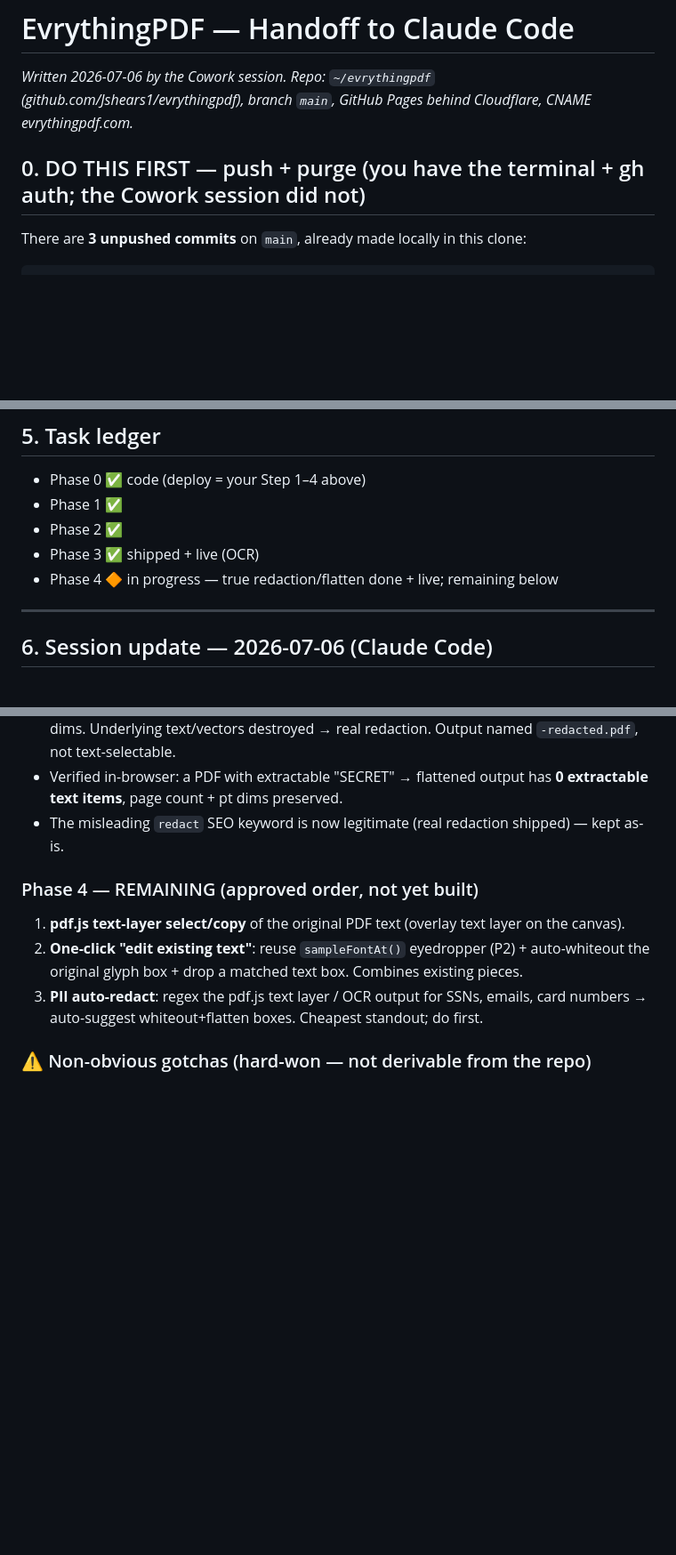
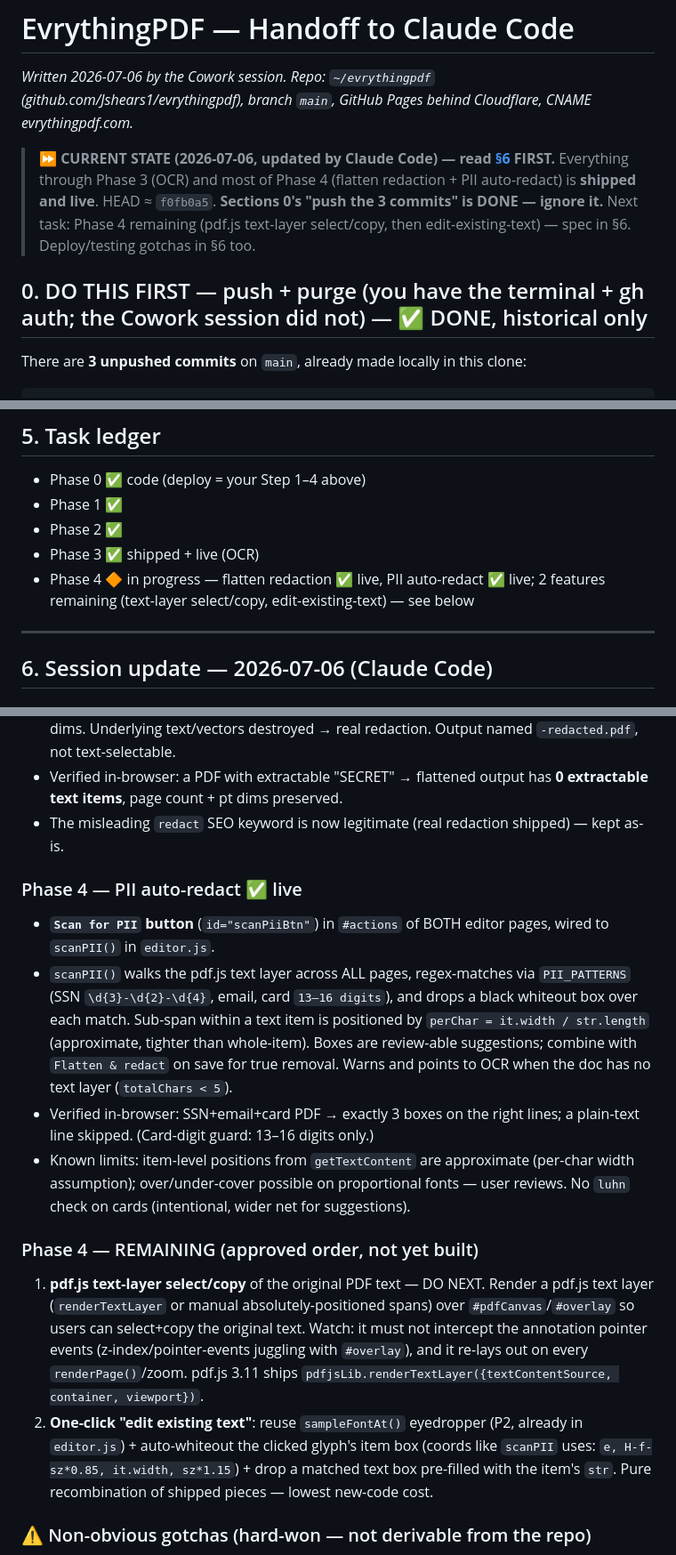
Before and after one commit to Jshears1/evrythingpdf, a Markdown page: CLAUDE_HANDOFF.md, 3 parts joined by grey strips. Shown at 89% size. GitHub-like rendering; blank space fills up the shorter version.

Commit message:
docs: handoff — PII auto-redact shipped; current-state banner + sharpened remaining Phase 4 specs

```diff
--- a/CLAUDE_HANDOFF.md
+++ b/CLAUDE_HANDOFF.md
@@ -2,7 +2,10 @@
 
 _Written 2026-07-06 by the Cowork session. Repo: `~/evrythingpdf` (github.com/Jshears1/evrythingpdf), branch `main`, GitHub Pages behind Cloudflare, CNAME evrythingpdf.com._
 
-## 0. DO THIS FIRST — push + purge (you have the terminal + gh auth; the Cowork session did not)
+> **⏩ CURRENT STATE (2026-07-06, updated by Claude Code) — read [§6](#6-session-update--2026-07-06-claude-code) FIRST.**
+> Everything through Phase 3 (OCR) and most of Phase 4 (flatten redaction + PII auto-redact) is **shipped and live**. HEAD ≈ `f0fb0a5`. **Sections 0's "push the 3 commits" is DONE — ignore it.** Next task: Phase 4 remaining (pdf.js text-layer select/copy, then edit-existing-text) — spec in §6. Deploy/testing gotchas in §6 too.
+
+## 0. DO THIS FIRST — push + purge (you have the terminal + gh auth; the Cowork session did not) — ✅ DONE, historical only
 
 There are **3 unpushed commits** on `main`, already made locally in this clone:
 
@@ -105,7 +108,7 @@ Privacy branding ("no upload, no size cap, no watermark, no limits"), installabl
 - Phase 1 ✅
 - Phase 2 ✅
 - Phase 3 ✅ shipped + live (OCR)
-- Phase 4 🔶 in progress — true redaction/flatten done + live; remaining below
+- Phase 4 🔶 in progress — flatten redaction ✅ live, PII auto-redact ✅ live; 2 features remaining (text-layer select/copy, edit-existing-text) — see below
 
 ---
 
@@ -123,11 +126,17 @@ Privacy branding ("no upload, no size cap, no watermark, no limits"), installabl
 - Verified in-browser: a PDF with extractable "SECRET" → flattened output has **0 extractable text items**, page count + pt dims preserved.
 - The misleading `redact` SEO keyword is now legitimate (real redaction shipped) — kept as-is.
 
+### Phase 4 — PII auto-redact ✅ live
+
+- **`Scan for PII` button** (`id="scanPiiBtn"`) in `#actions` of BOTH editor pages, wired to `scanPII()` in `editor.js`.
+- `scanPII()` walks the pdf.js text layer across ALL pages, regex-matches via `PII_PATTERNS` (SSN `\d{3}-\d{2}-\d{4}`, email, card `13–16 digits`), and drops a black whiteout box over each match. Sub-span within a text item is positioned by `perChar = it.width / str.length` (approximate, tighter than whole-item). Boxes are review-able suggestions; combine with `Flatten & redact` on save for true removal. Warns and points to OCR when the doc has no text layer (`totalChars < 5`).
+- Verified in-browser: SSN+email+card PDF → exactly 3 boxes on the right lines; a plain-text line skipped. (Card-digit guard: 13–16 digits only.)
+- Known limits: item-level positions from `getTextContent` are approximate (per-char width assumption); over/under-cover possible on proportional fonts — user reviews. No `luhn` check on cards (intentional, wider net for suggestions).
+
 ### Phase 4 — REMAINING (approved order, not yet built)
 
-1. **pdf.js text-layer select/copy** of the original PDF text (overlay text layer on the canvas).
-2. **One-click "edit existing text"**: reuse `sampleFontAt()` eyedropper (P2) + auto-whiteout the original glyph box + drop a matched text box. Combines existing pieces.
-3. **PII auto-redact**: regex the pdf.js text layer / OCR output for SSNs, emails, card numbers → auto-suggest whiteout+flatten boxes. Cheapest standout; do first.
+1. **pdf.js text-layer select/copy** of the original PDF text — DO NEXT. Render a pdf.js text layer (`renderTextLayer` or manual absolutely-positioned spans) over `#pdfCanvas`/`#overlay` so users can select+copy the original text. Watch: it must not intercept the annotation pointer events (z-index/pointer-events juggling with `#overlay`), and it re-lays out on every `renderPage()`/zoom. pdf.js 3.11 ships `pdfjsLib.renderTextLayer({textContentSource, container, viewport})`.
+2. **One-click "edit existing text"**: reuse `sampleFontAt()` eyedropper (P2, already in `editor.js`) + auto-whiteout the clicked glyph's item box (coords like `scanPII` uses: `e, H-f-sz*0.85, it.width, sz*1.15`) + drop a matched text box pre-filled with the item's `str`. Pure recombination of shipped pieces — lowest new-code cost.
 
 ### ⚠️ Non-obvious gotchas (hard-won — not derivable from the repo)
 
```
